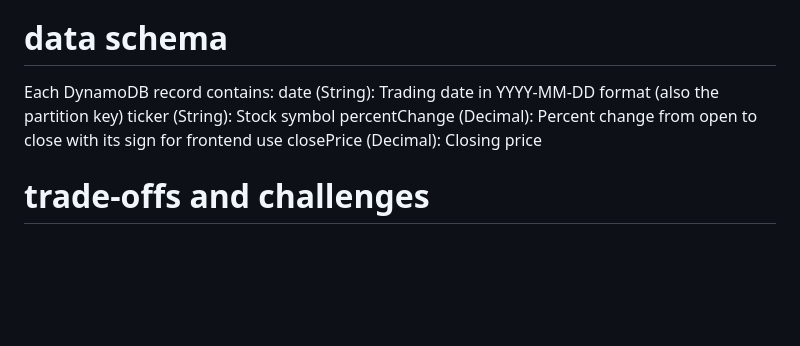
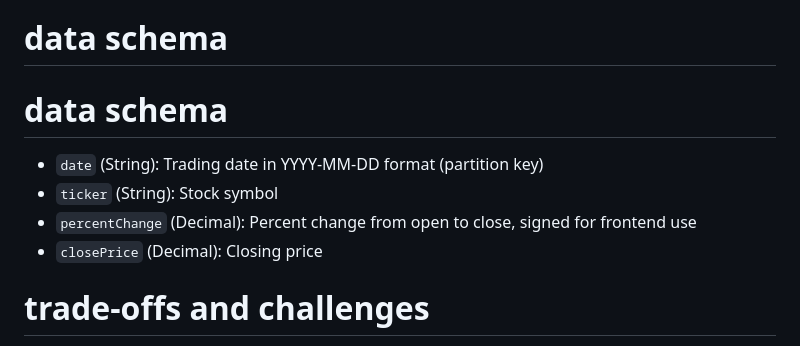
Before and after one commit to AST103/stocks-serverless-pipeline, a Markdown page: README.md, the part around one of its changes. GitHub-like rendering; blank space fills up the shorter version.

```diff
--- a/README.md
+++ b/README.md
@@ -73,11 +75,11 @@ On first run (or if table has < 7 records), Lambda #1 automatically backfills hi
 
 # data schema
 
-Each DynamoDB record contains:
-date (String): Trading date in YYYY-MM-DD format (also the partition key)
-ticker (String): Stock symbol
-percentChange (Decimal): Percent change from open to close with its sign for frontend use
-closePrice (Decimal): Closing price
+# data schema
+- `date` (String): Trading date in YYYY-MM-DD format (partition key)
+- `ticker` (String): Stock symbol
+- `percentChange` (Decimal): Percent change from open to close, signed for frontend use
+- `closePrice` (Decimal): Closing price
 
 # trade-offs and challenges
 
```
Also changed, not shown: other parts of README.md (+2 -0 lines).
